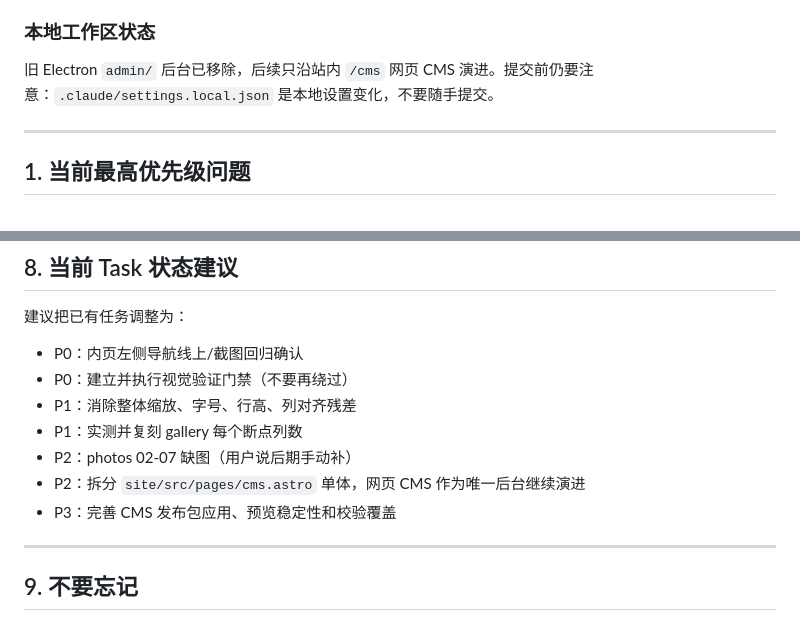
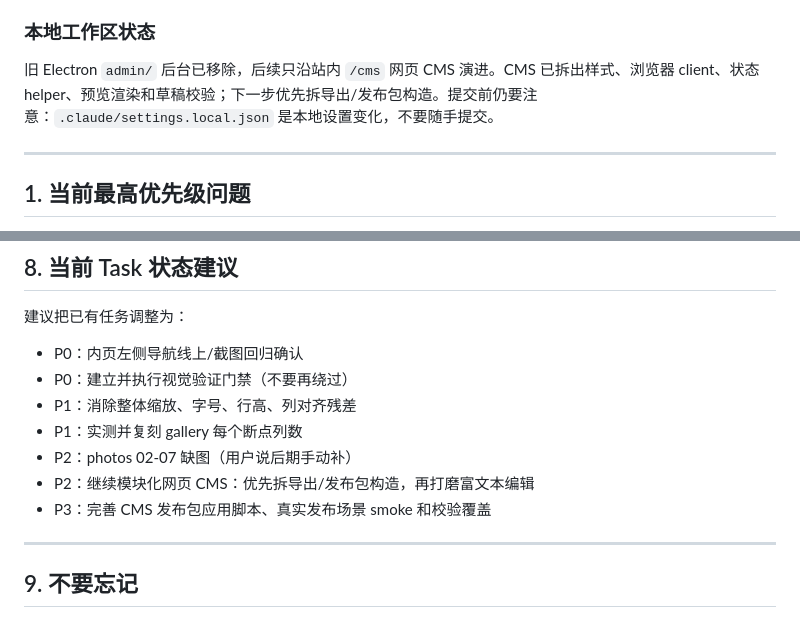
Before and after one commit to onovich/onovich.github.io, a Markdown page: HANDOFF_NEXT.md, 2 parts joined by grey strips. Drawn GitHub-style.

```diff
--- a/HANDOFF_NEXT.md
+++ b/HANDOFF_NEXT.md
@@ -14,7 +14,7 @@
 
 ### 本地工作区状态
 
-旧 Electron `admin/` 后台已移除，后续只沿站内 `/cms` 网页 CMS 演进。提交前仍要注意：`.claude/settings.local.json` 是本地设置变化，不要随手提交。
+旧 Electron `admin/` 后台已移除，后续只沿站内 `/cms` 网页 CMS 演进。CMS 已拆出样式、浏览器 client、状态 helper、预览渲染和草稿校验；下一步优先拆导出/发布包构造。提交前仍要注意：`.claude/settings.local.json` 是本地设置变化，不要随手提交。
 
 ---
 
@@ -250,8 +250,8 @@ node scripts/visual-diff.mjs --clone=http://localhost:4350 --pages=home,codes,pi
 - P1：消除整体缩放、字号、行高、列对齐残差
 - P1：实测并复刻 gallery 每个断点列数
 - P2：photos 02-07 缺图（用户说后期手动补）
-- P2：拆分 `site/src/pages/cms.astro` 单体，网页 CMS 作为唯一后台继续演进
-- P3：完善 CMS 发布包应用、预览稳定性和校验覆盖
+- P2：继续模块化网页 CMS：优先拆导出/发布包构造，再打磨富文本编辑
+- P3：完善 CMS 发布包应用脚本、真实发布场景 smoke 和校验覆盖
 
 ---
 
```
Also changed, not shown: docs/OPEN_ISSUES.md (+10 -2 lines).
